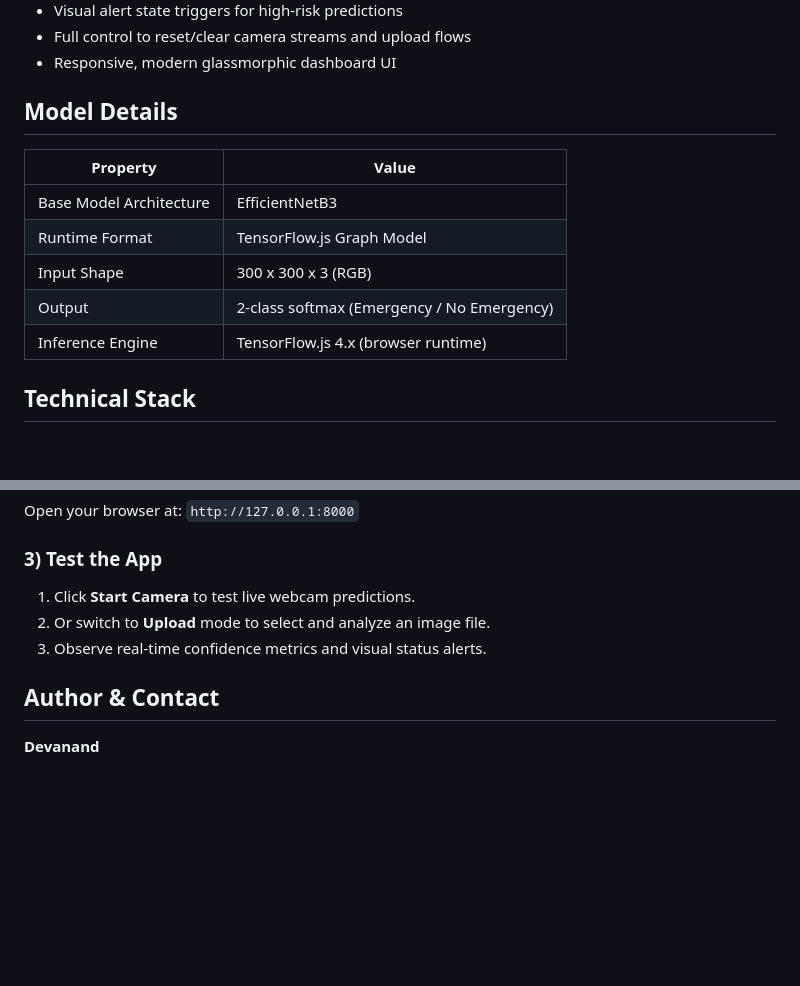
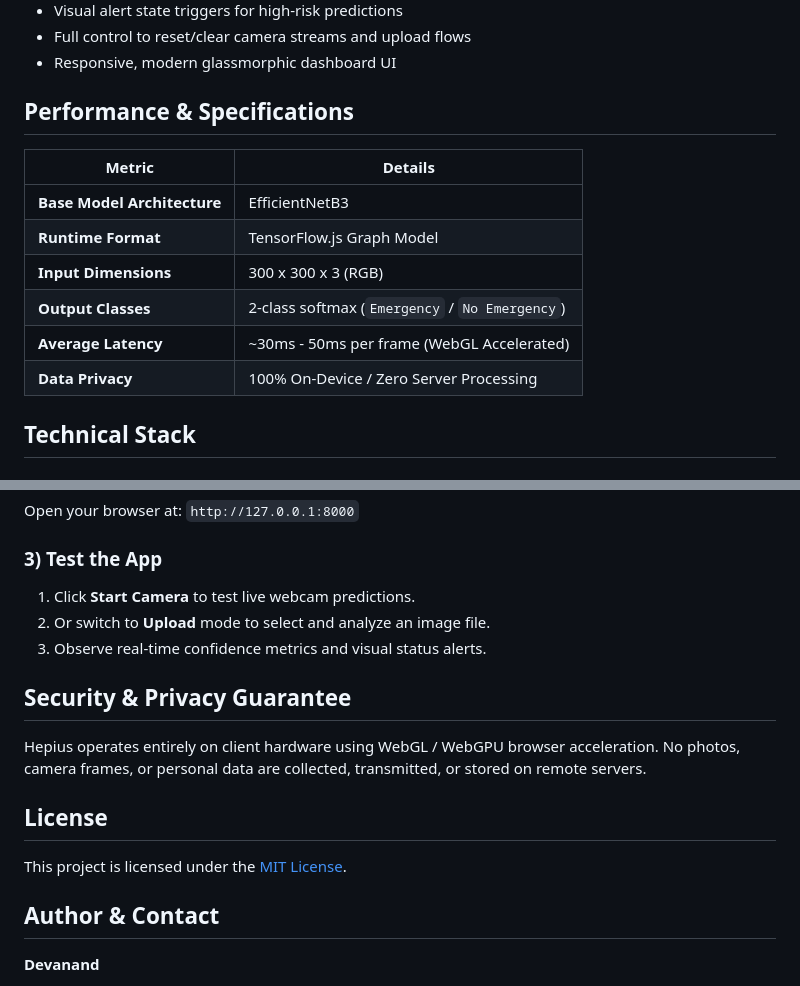
Before and after one commit to devanand885/Hepius-Emergency_Detection, a Markdown page: README.md, 2 parts joined by grey strips. GitHub-like rendering; blank space fills up the shorter version.

Commit message:
Update README documentation with performance metrics, security guarantees, and license info

```diff
--- a/README.md
+++ b/README.md
@@ -33,15 +35,16 @@ All inference runs locally in the browser with TensorFlow.js, so user images and
 - Full control to reset/clear camera streams and upload flows
 - Responsive, modern glassmorphic dashboard UI
 
-## Model Details
+## Performance & Specifications
 
-| Property | Value |
+| Metric | Details |
 |---|---|
-| Base Model Architecture | EfficientNetB3 |
-| Runtime Format | TensorFlow.js Graph Model |
-| Input Shape | 300 x 300 x 3 (RGB) |
-| Output | 2-class softmax (Emergency / No Emergency) |
-| Inference Engine | TensorFlow.js 4.x (browser runtime) |
+| **Base Model Architecture** | EfficientNetB3 |
+| **Runtime Format** | TensorFlow.js Graph Model |
+| **Input Dimensions** | 300 x 300 x 3 (RGB) |
+| **Output Classes** | 2-class softmax (`Emergency` / `No Emergency`) |
+| **Average Latency** | ~30ms - 50ms per frame (WebGL Accelerated) |
+| **Data Privacy** | 100% On-Device / Zero Server Processing |
 
 ## Technical Stack
 
@@ -100,6 +103,14 @@ Open your browser at:
 2. Or switch to **Upload** mode to select and analyze an image file.
 3. Observe real-time confidence metrics and visual status alerts.
 
+## Security & Privacy Guarantee
+
+Hepius operates entirely on client hardware using WebGL / WebGPU browser acceleration. No photos, camera frames, or personal data are collected, transmitted, or stored on remote servers.
+
+## License
+
+This project is licensed under the [MIT License](https://opensource.org/licenses/MIT).
+
 ## Author & Contact
 
 **Devanand**
```
Also changed, not shown: other parts of README.md (+2 -0 lines).
